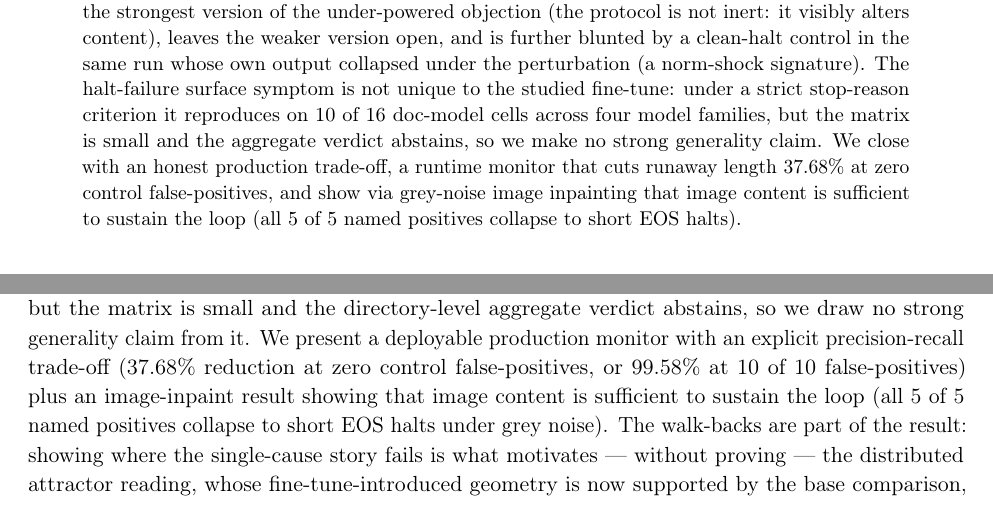
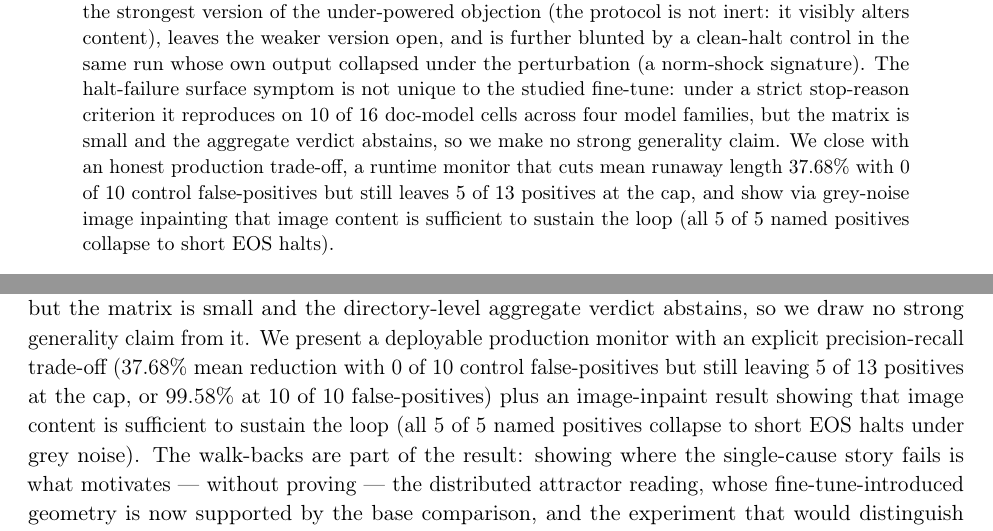
Before and after one commit to shehral/halt-failure-ocr-vlm, a LaTeX paper (paper/main.tex): two parts of pages 1 and 16 of 27, joined at a grey line, cut so that both start at the same text. Compiled offline with pdfLaTeX.

Commit message:
NR-10: add monitor recall cost (5/13 at cap) to abstract+conclusion, soften zero to 0/10

```diff
--- a/paper/main.tex
+++ b/paper/main.tex
@@ -75,8 +75,8 @@ signature). The halt-failure surface symptom is not unique to the studied fine-t
 under a strict stop-reason criterion it reproduces on 10 of 16 doc-model cells across
 four model families, but the matrix is small and the aggregate verdict abstains, so we
 make no strong generality claim. We close with an honest
-production trade-off, a runtime monitor that cuts runaway length 37.68\% at zero control
-false-positives, and show via grey-noise image inpainting that image content is
+production trade-off, a runtime monitor that cuts mean runaway length 37.68\% with 0 of 10
+control false-positives but still leaves 5 of 13 positives at the cap, and show via grey-noise image inpainting that image content is
 sufficient to sustain the loop (all 5 of 5 named positives collapse to short EOS halts).
 \end{abstract}
 
@@ -891,7 +891,7 @@ criterion halt-failure reproduces on 10 of 16 doc-model cells across four model
 but the matrix is small and the directory-level aggregate verdict abstains, so we draw no
 strong generality claim from it.
 We present a deployable production monitor with an explicit precision-recall
-trade-off (37.68\% reduction at zero control false-positives, or 99.58\% at 10 of 10
+trade-off (37.68\% mean reduction with 0 of 10 control false-positives but still leaving 5 of 13 positives at the cap, or 99.58\% at 10 of 10
 false-positives) plus an image-inpaint result showing that image content is sufficient to
 sustain the loop (all 5 of 5 named positives collapse to short EOS halts under grey noise). The walk-backs are part
 of the result: showing where the single-cause story fails is what motivates --- without
```
Also changed, not shown: paper/main.pdf.
